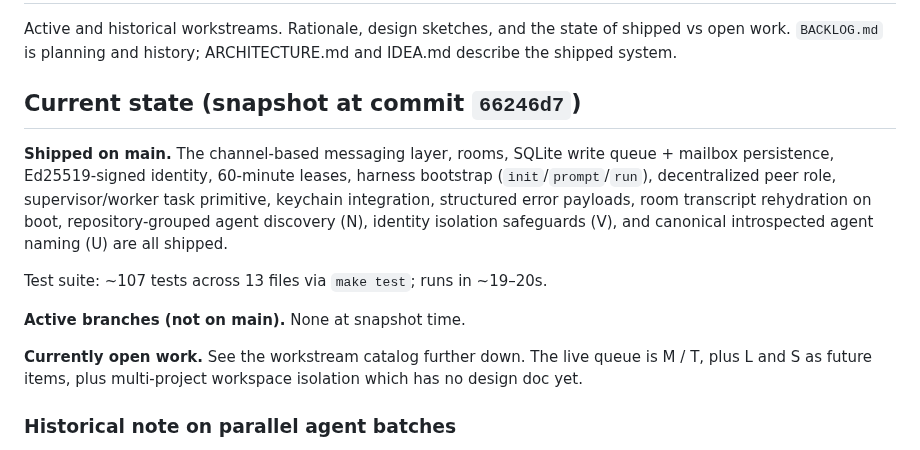
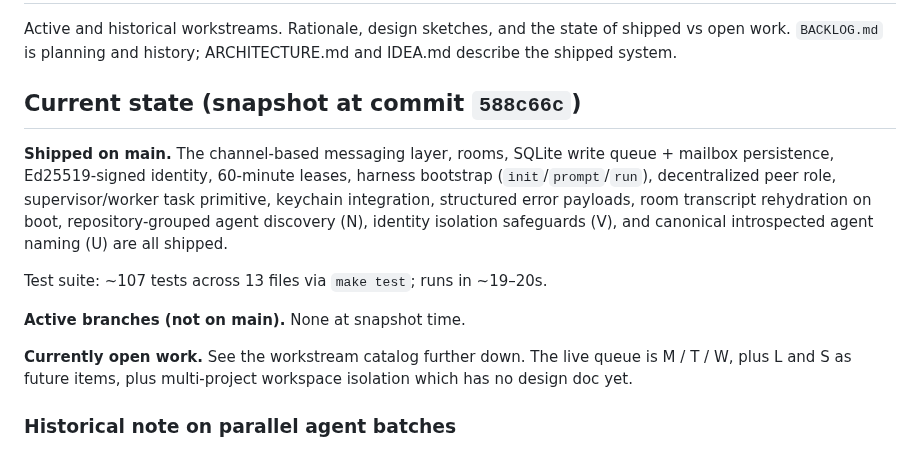
Before and after one commit to VeryBigThings/lalia, a Markdown page: BACKLOG.md, the part around the change. GitHub-like rendering.

Commit message:
docs: sync BACKLOG.md with current shipped status
Co-Authored-By: Gemini 3 <gemini@lalia.local>

```diff
--- a/BACKLOG.md
+++ b/BACKLOG.md
@@ -4,7 +4,7 @@ Active and historical workstreams. Rationale, design sketches, and
 the state of shipped vs open work. `BACKLOG.md` is planning and
 history; ARCHITECTURE.md and IDEA.md describe the shipped system.
 
-## Current state (snapshot at commit `66246d7`)
+## Current state (snapshot at commit `588c66c`)
 
 **Shipped on main.** The channel-based messaging layer, rooms,
 SQLite write queue + mailbox persistence, Ed25519-signed identity,
@@ -21,7 +21,7 @@ Test suite: ~107 tests across 13 files via `make test`; runs in
 **Active branches (not on main).** None at snapshot time.
 
 **Currently open work.** See the workstream catalog further down.
-The live queue is M / T, plus L and S as future items, plus
+The live queue is M / T / W, plus L and S as future items, plus
 multi-project workspace isolation which has no design doc yet.
 
 ### Historical note on parallel agent batches
```
